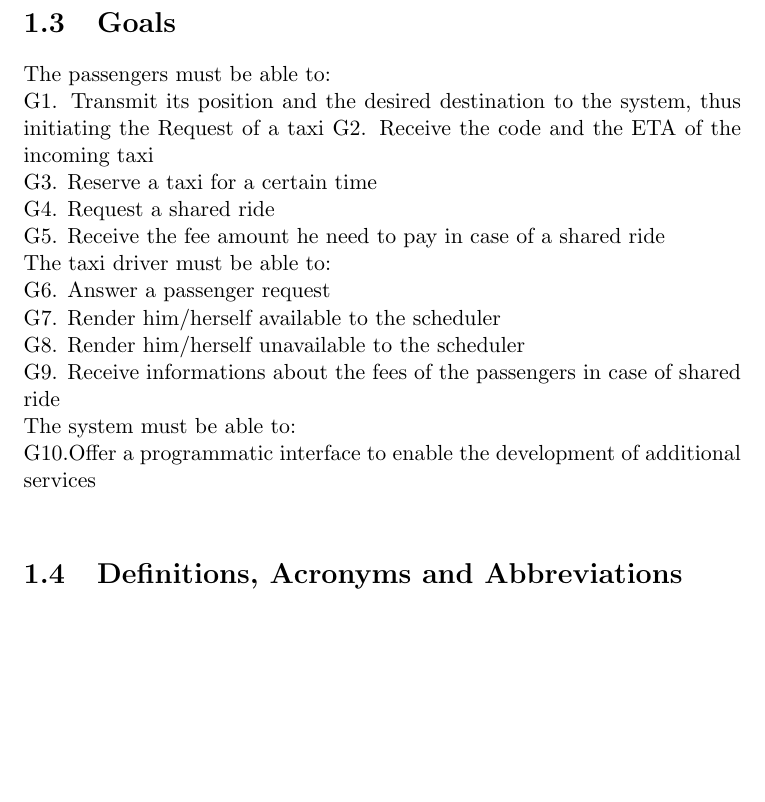
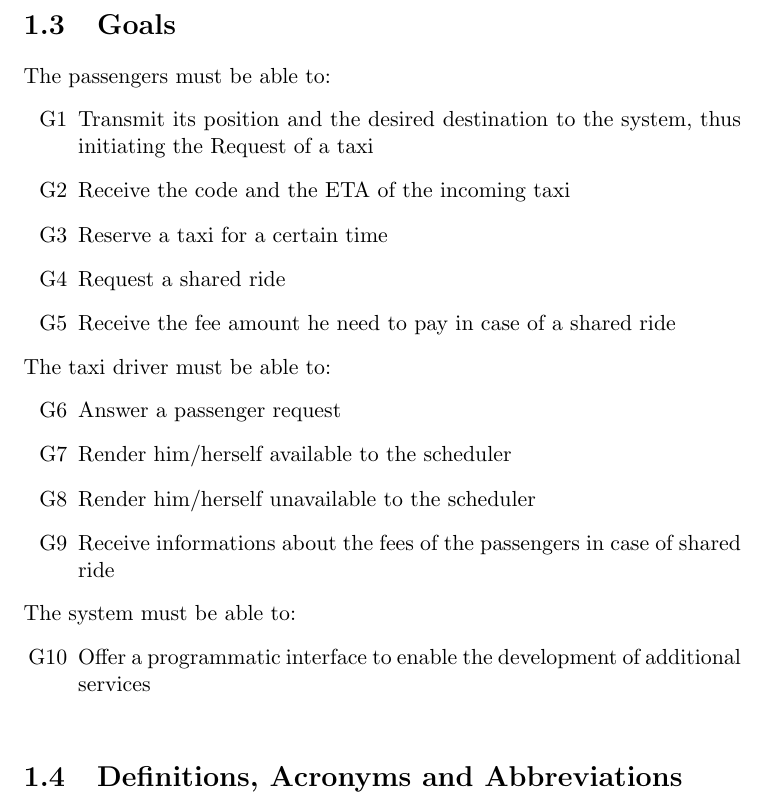
Before and after one commit to LucaMart/TaxiServiceSE2, a LaTeX document (latex/RASD/RASD.tex): part of page 4 of 6, cut so that both start at the same text, the shorter picture padded with empty space. Compiled offline with pdfLaTeX.

Commit message:
latex syntax cleanup & aestetichs

```diff
--- a/latex/RASD/RASD.tex
+++ b/latex/RASD/RASD.tex
@@ -39,20 +39,25 @@ available in the relative taxi queue. \\
 The system shall provide an Application Programming Interface, to make room for future improvements.
 % TODO: (michele) part II and III
 \section{Goals}
-The passengers must be able to:\\
- G1. Transmit its position and the desired destination to the system, thus initiating the Request of a taxi
-    G2. Receive the code and the ETA of the incoming taxi\\
-    G3. Reserve a taxi for a certain time\\
-    G4. Request a shared ride\\
-    G5. Receive the fee amount he need to pay in case of a shared ride\\
-The taxi driver must be able to:\\
-    G6. Answer a passenger request\\
-    G7. Render him/herself available to the scheduler\\
-    G8. Render him/herself unavailable to the scheduler\\
-    G9. Receive informations about the fees of the passengers in case of shared ride\\
-The system must be able to:\\
-   G10.Offer a programmatic interface to enable the development of additional services\\
-
+The passengers must be able to:
+\begin{itemize}
+  \item [G1] Transmit its position and the desired destination to the system, thus initiating the Request of a taxi
+  \item [G2] Receive the code and the ETA of the incoming taxi
+  \item [G3] Reserve a taxi for a certain time
+  \item [G4] Request a shared ride
+  \item [G5] Receive the fee amount he need to pay in case of a shared ride
+\end{itemize}
+The taxi driver must be able to:
+\begin{itemize}
+  \item [G6] Answer a passenger request
+  \item [G7] Render him/herself available to the scheduler
+  \item [G8] Render him/herself unavailable to the scheduler
+  \item [G9] Receive informations about the fees of the passengers in case of shared ride
+\end{itemize}
+The system must be able to:
+\begin{itemize}
+  \item [G10] Offer a programmatic interface to enable the development of additional services\\
+\end{itemize}
 \section{Definitions, Acronyms and Abbreviations}
 Passenger: the person who needs to call a taxi.\\
 (?)System: the automatic part that manages the service.\\
```
Also changed, not shown: latex/RASD/RASD.pdf, 2 other files.
